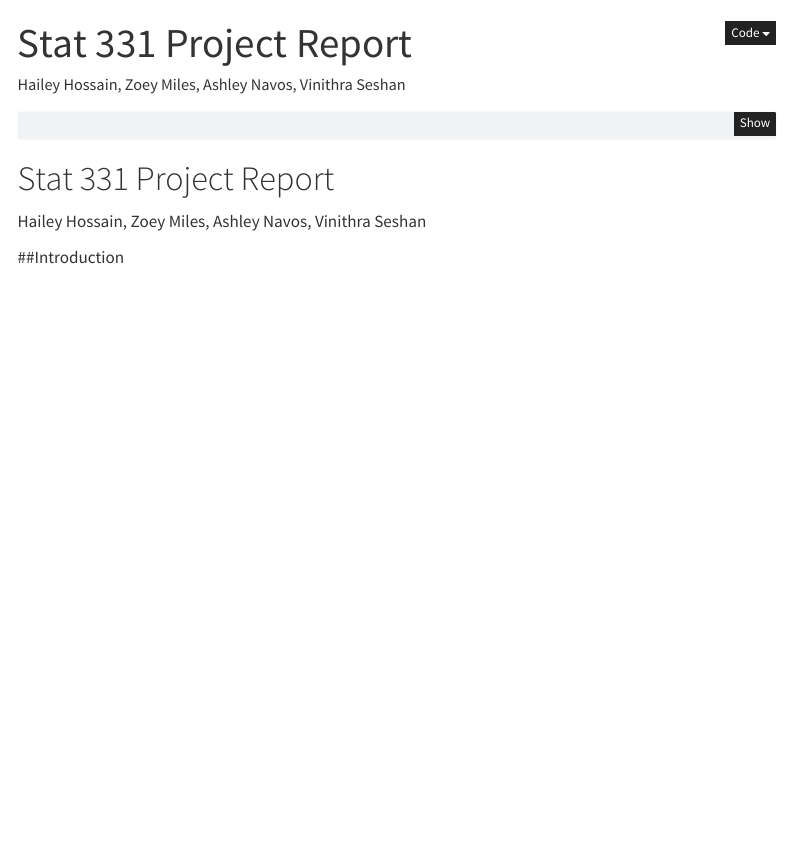
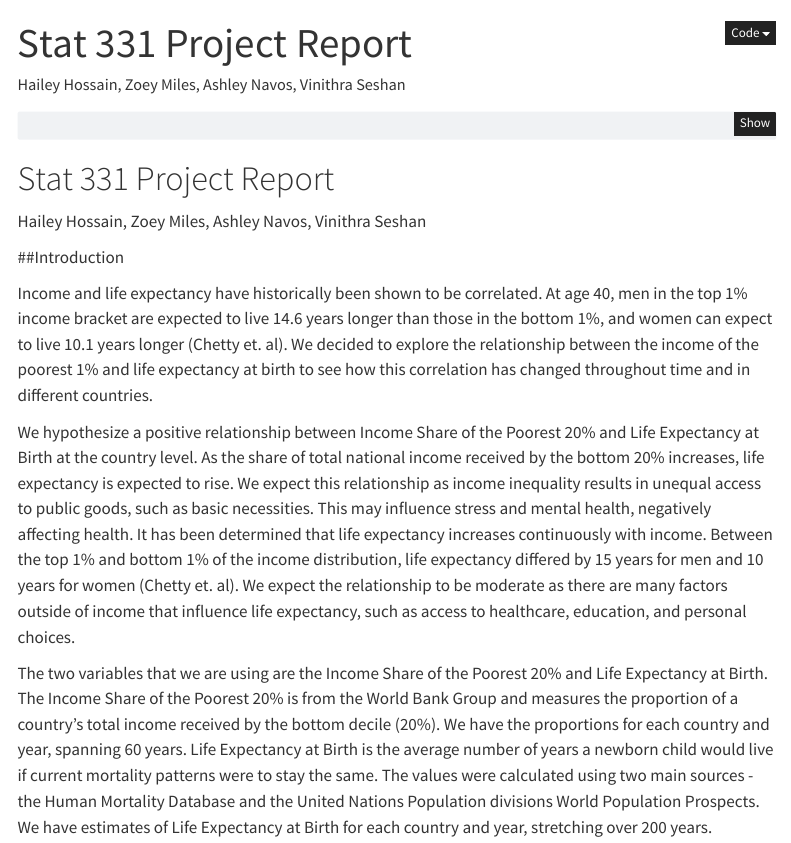
Before and after one commit to manavos/stat331-final-project, a Quarto document (FinalReport.qmd): the page in a window 1100 px wide, from its top. Rendered offline with R 4.5, knitr and Pandoc in place of Quarto, with nearby package versions; menus at the side of the page are left out.

Commit message:
Intro Added

```diff
--- a/FinalReport.qmd
+++ b/FinalReport.qmd
@@ -30,3 +30,9 @@ Hailey Hossain, Zoey Miles, Ashley Navos, Vinithra Seshan
 
 
 ##Introduction
+
+Income and life expectancy have historically been shown to be correlated. At age 40, men in the top 1% income bracket are expected to live 14.6 years longer than those in the bottom 1%, and women can expect to live 10.1 years longer (Chetty et. al). We decided to explore the relationship between the income of the poorest 1% and life expectancy at birth to see how this correlation has changed throughout time and in different countries.
+
+We hypothesize a positive relationship between Income Share of the Poorest 20% and Life Expectancy at Birth at the country level. As the share of total national income received by the bottom 20% increases, life expectancy is expected to rise. We expect this relationship as income inequality results in unequal access to public goods, such as basic necessities. This may influence stress and mental health, negatively affecting health. It has been determined that life expectancy increases continuously with income. Between the top 1% and bottom 1% of the income distribution, life expectancy differed by 15 years for men and 10 years for women (Chetty et. al). We expect the relationship to be moderate as there are many factors outside of income that influence life expectancy, such as access to healthcare, education, and personal choices.
+
+The two variables that we are using are the Income Share of the Poorest 20% and Life Expectancy at Birth. The Income Share of the Poorest 20% is from the World Bank Group and measures the proportion of a country's total income received by the bottom decile (20%). We have the proportions for each country and year, spanning 60 years. Life Expectancy at Birth is the average number of years a newborn child would live if current mortality patterns were to stay the same. The values were calculated using two main sources - the Human Mortality Database and the United Nations Population divisions World Population Prospects. We have estimates of Life Expectancy at Birth for each country and year, stretching over 200 years.
```
